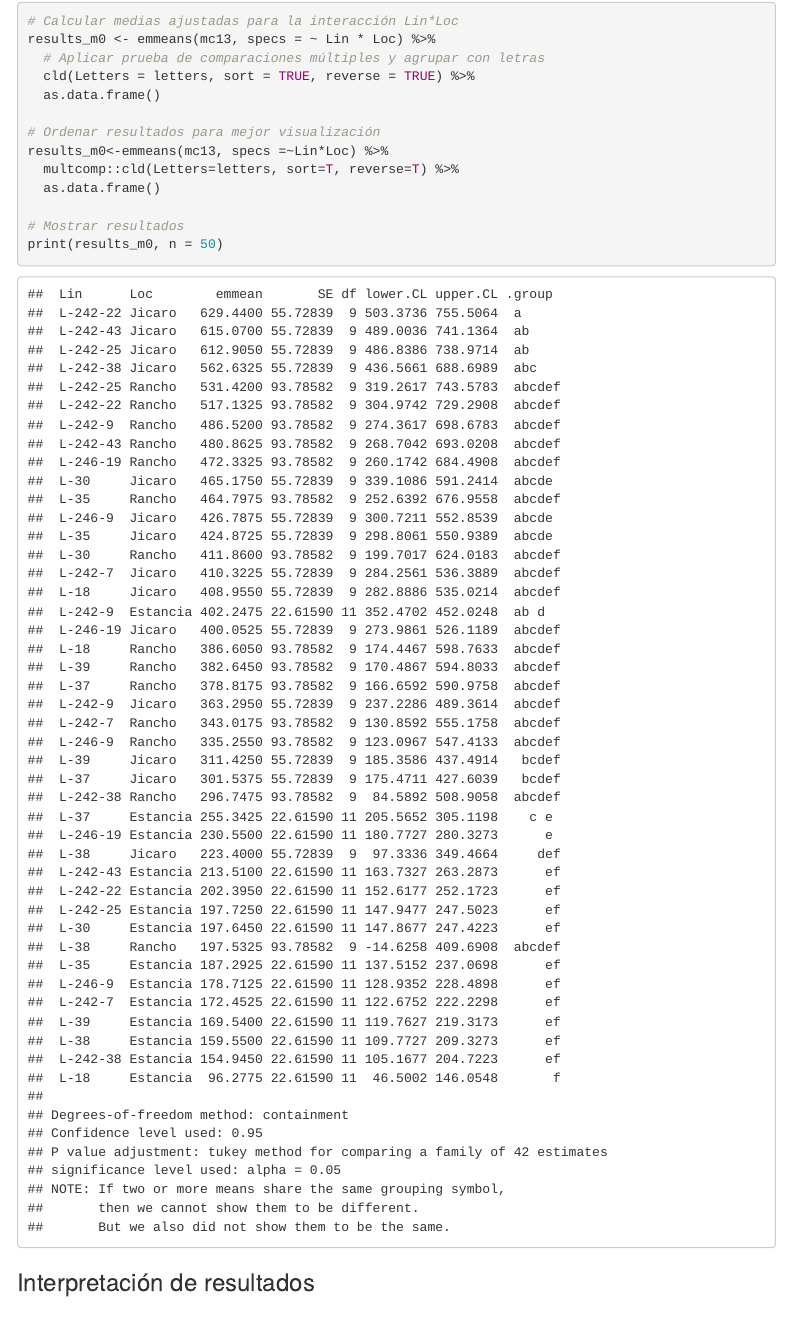
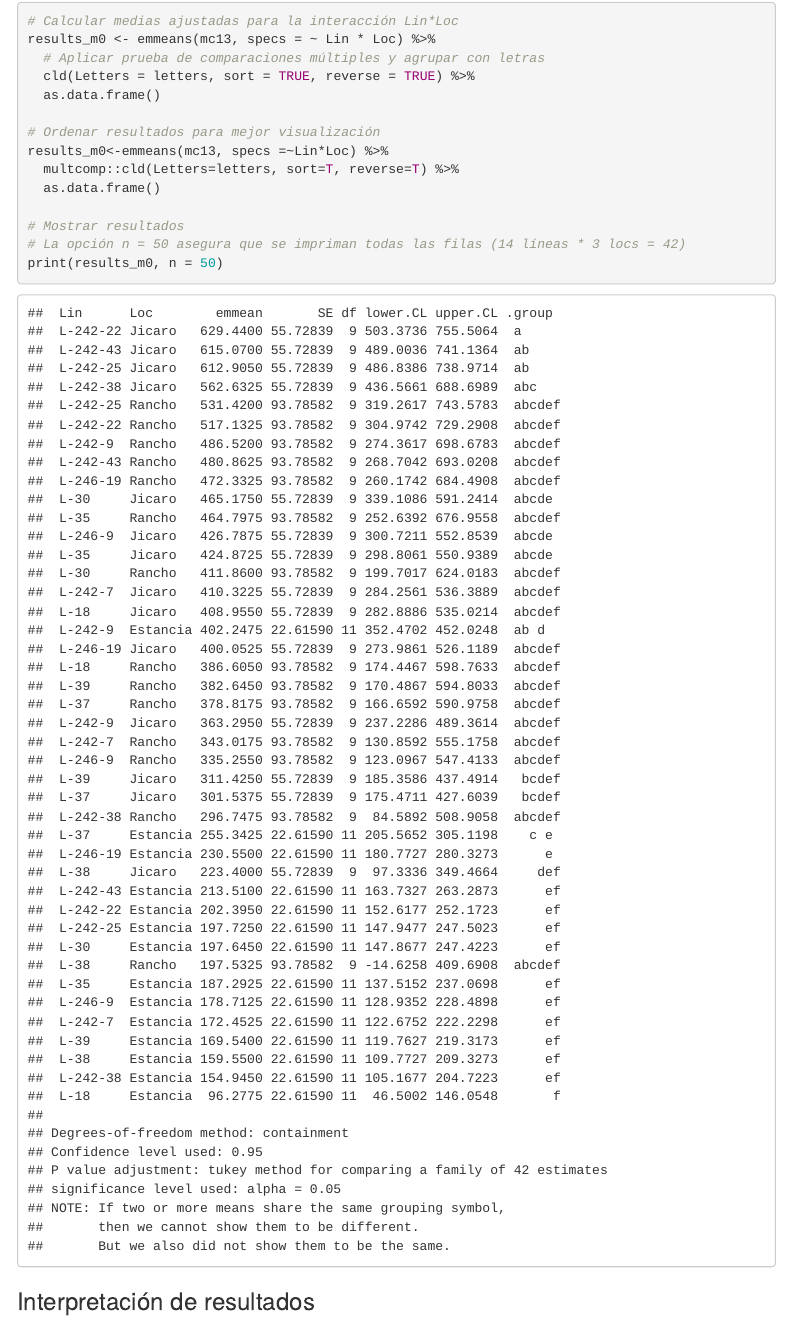
Before and after one commit to byronggt/ftepary, an R Markdown document (analisis_frijol_tepary.Rmd): the page in a window 1100 px wide, from 5590 px down. Rendered offline with R 4.5, knitr and Pandoc, with nearby package versions; menus at the side of the page are left out.

Commit message:
actualizado Tepary

````diff
--- a/analisis_frijol_tepary.Rmd
+++ b/analisis_frijol_tepary.Rmd
@@ -237,6 +237,7 @@ results_m0<-emmeans(mc13, specs =~Lin*Loc) %>%
   as.data.frame()
 
 # Mostrar resultados
+# La opción n = 50 asegura que se impriman todas las filas (14 líneas * 3 locs = 42)
 print(results_m0, n = 50)
 ```
 
````
Also changed, not shown: index.html (renamed from analisis_frijol_tepary.html).
